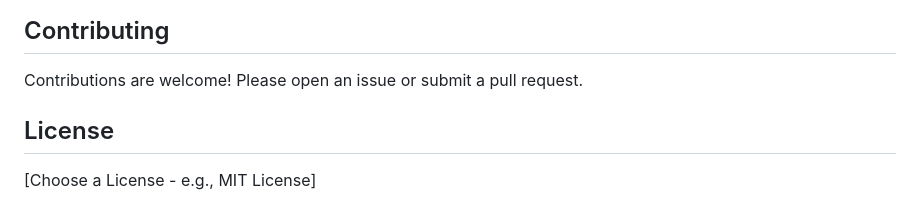
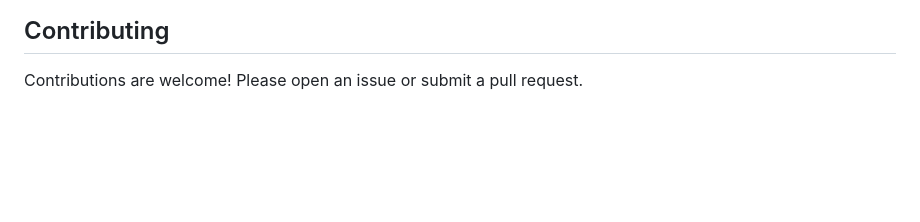
Before and after one commit to hamidsouzangar/G-code-generator-for-a-5-axis-printer, a Markdown page: README.md, the part around one of its changes. Rendered like a GitHub page; blank space fills up the shorter version.

```diff
--- a/README.md
+++ b/README.md
@@ -71,7 +72,3 @@ The generated G-code includes:
 ## Contributing
 
 Contributions are welcome! Please open an issue or submit a pull request.
-
-## License
-
-[Choose a License - e.g., MIT License]
```
Also changed, not shown: other parts of README.md (+1 -0 lines).
